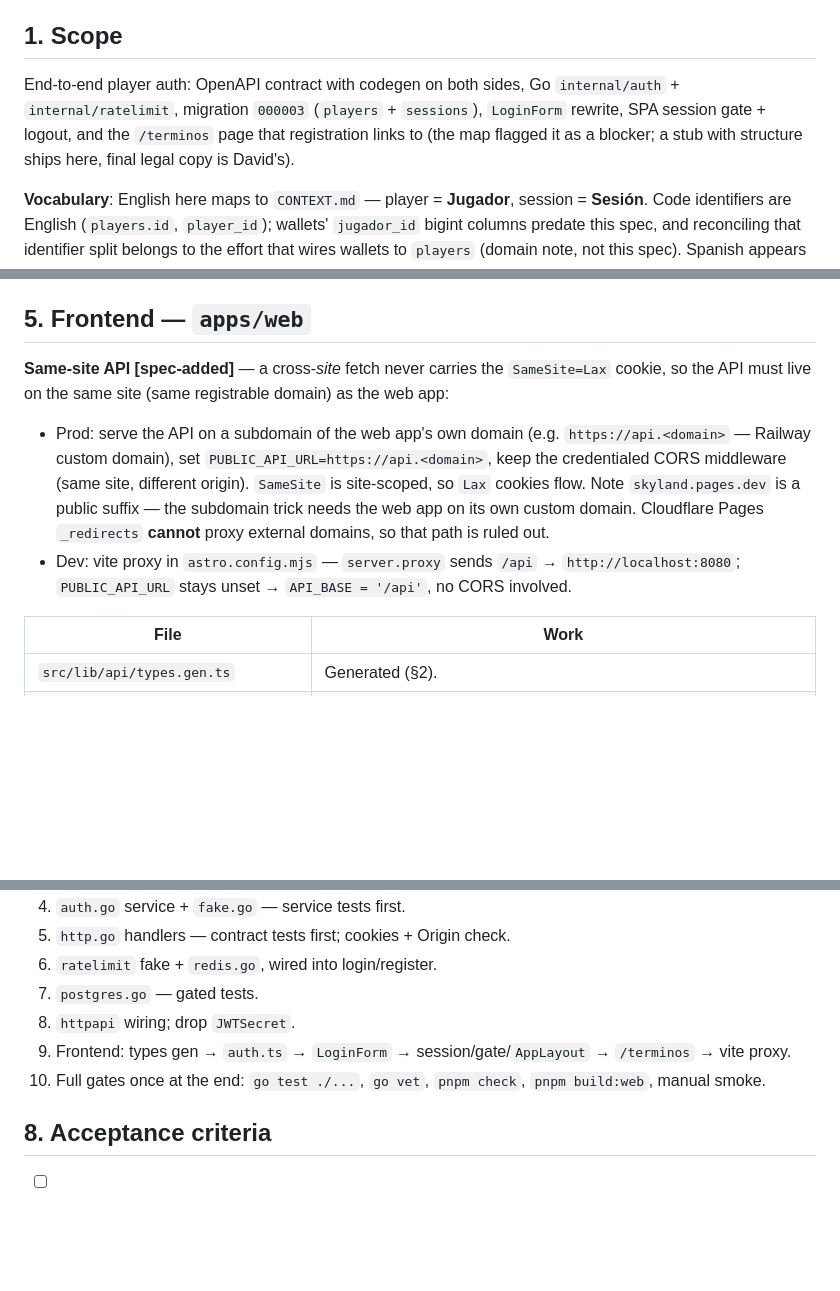
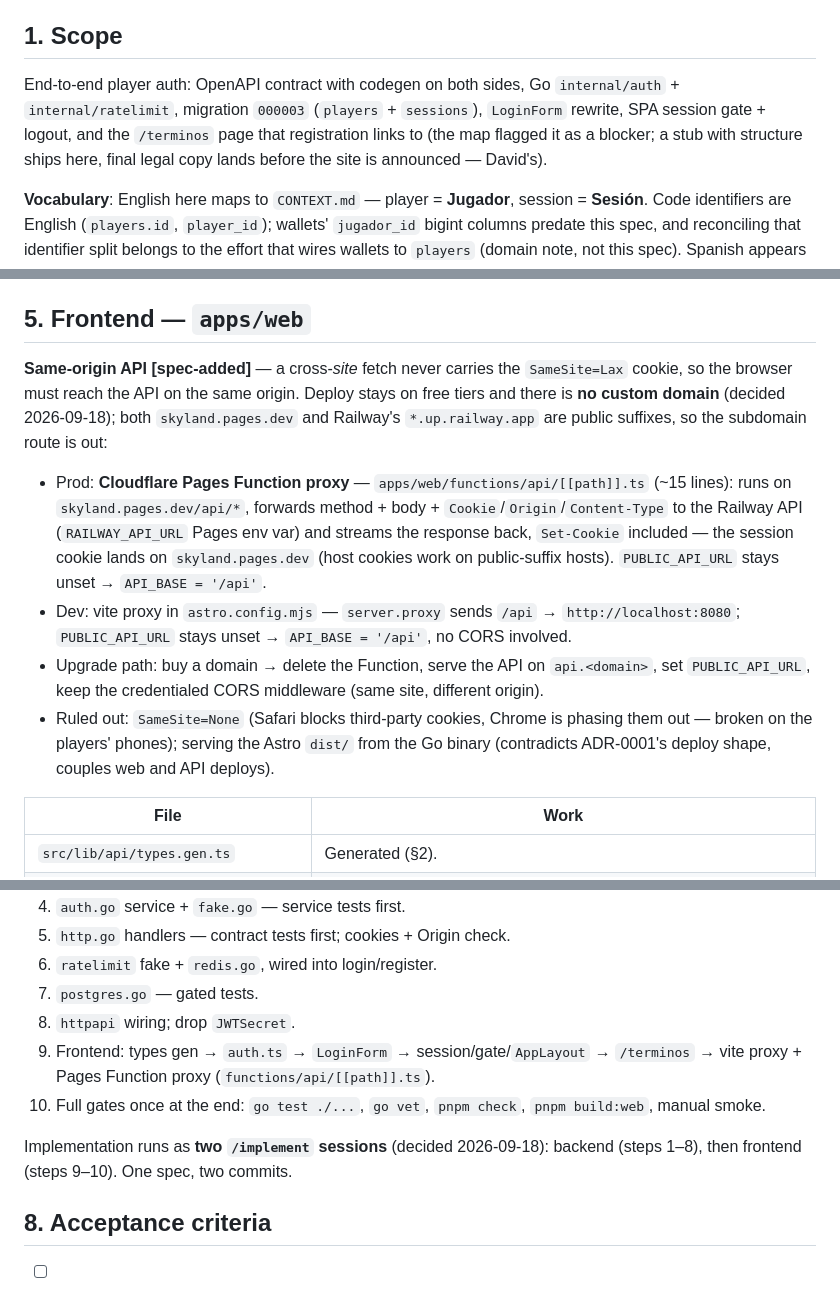
Before and after one commit to davidsilva131/skyland, a Markdown page: docs/specs/auth-player.md, 3 parts joined by grey strips. GitHub-like rendering; blank space fills up the shorter version.

Commit message:
docs: record grilling decisions in auth spec
- same-origin API via Cloudflare Pages Function proxy (no custom domain;
  free deploys are public suffixes, subdomain route out); upgrade path
  documented (api.<domain> + PUBLIC_API_URL)
- implementation split: two /implement sessions (backend 1-8, frontend 9-10)
- /terminos stub until before site announcement

```diff
--- a/docs/specs/auth-player.md
+++ b/docs/specs/auth-player.md
@@ -7,7 +7,7 @@
 
 ## 1. Scope
 
-End-to-end player auth: OpenAPI contract with codegen on both sides, Go `internal/auth` + `internal/ratelimit`, migration `000003` (`players` + `sessions`), `LoginForm` rewrite, SPA session gate + logout, and the `/terminos` page that registration links to (the map flagged it as a blocker; a stub with structure ships here, final legal copy is David's).
+End-to-end player auth: OpenAPI contract with codegen on both sides, Go `internal/auth` + `internal/ratelimit`, migration `000003` (`players` + `sessions`), `LoginForm` rewrite, SPA session gate + logout, and the `/terminos` page that registration links to (the map flagged it as a blocker; a stub with structure ships here, final legal copy lands before the site is announced — David's).
 
 **Vocabulary**: English here maps to `CONTEXT.md` — player = **Jugador**, session = **Sesión**. Code identifiers are English (`players.id`, `player_id`); wallets' `jugador_id` bigint columns predate this spec, and reconciling that identifier split belongs to the effort that wires wallets to `players` (domain note, not this spec). Spanish appears in this spec only as **quoted product copy** (error strings, page text) — the product language; all prose is English per `AGENTS.md`.
 
@@ -143,10 +143,12 @@ Wiring & config:
 
 ## 5. Frontend — `apps/web`
 
-**Same-site API** **[spec-added]** — a cross-*site* fetch never carries the `SameSite=Lax` cookie, so the API must live on the same site (same registrable domain) as the web app:
+**Same-origin API** **[spec-added]** — a cross-*site* fetch never carries the `SameSite=Lax` cookie, so the browser must reach the API on the same origin. Deploy stays on free tiers and there is **no custom domain** (decided 2026-09-18); both `skyland.pages.dev` and Railway's `*.up.railway.app` are public suffixes, so the subdomain route is out:
 
-- Prod: serve the API on a subdomain of the web app's own domain (e.g. `https://api.<domain>` — Railway custom domain), set `PUBLIC_API_URL=https://api.<domain>`, keep the credentialed CORS middleware (same site, different origin). `SameSite` is site-scoped, so `Lax` cookies flow. Note `skyland.pages.dev` is a public suffix — the subdomain trick needs the web app on its own custom domain. Cloudflare Pages `_redirects` **cannot** proxy external domains, so that path is ruled out.
+- Prod: **Cloudflare Pages Function proxy** — `apps/web/functions/api/[[path]].ts` (~15 lines): runs on `skyland.pages.dev/api/*`, forwards method + body + `Cookie`/`Origin`/`Content-Type` to the Railway API (`RAILWAY_API_URL` Pages env var) and streams the response back, `Set-Cookie` included — the session cookie lands on `skyland.pages.dev` (host cookies work on public-suffix hosts). `PUBLIC_API_URL` stays unset → `API_BASE = '/api'`.
 - Dev: vite proxy in `astro.config.mjs` — `server.proxy` sends `/api` → `http://localhost:8080`; `PUBLIC_API_URL` stays unset → `API_BASE = '/api'`, no CORS involved.
+- Upgrade path: buy a domain → delete the Function, serve the API on `api.<domain>`, set `PUBLIC_API_URL`, keep the credentialed CORS middleware (same site, different origin).
+- Ruled out: `SameSite=None` (Safari blocks third-party cookies, Chrome is phasing them out — broken on the players' phones); serving the Astro `dist/` from the Go binary (contradicts ADR-0001's deploy shape, couples web and API deploys).
 
 | File | Work |
 |---|---|
@@ -197,8 +199,10 @@ Seams pre-agreed here: the service interface (fake store) and the `Limiter` inte
 6. `ratelimit` fake + `redis.go`, wired into login/register.
 7. `postgres.go` — gated tests.
 8. `httpapi` wiring; drop `JWTSecret`.
-9. Frontend: types gen → `auth.ts` → `LoginForm` → session/gate/`AppLayout` → `/terminos` → vite proxy.
+9. Frontend: types gen → `auth.ts` → `LoginForm` → session/gate/`AppLayout` → `/terminos` → vite proxy + Pages Function proxy (`functions/api/[[path]].ts`).
 10. Full gates once at the end: `go test ./...`, `go vet`, `pnpm check`, `pnpm build:web`, manual smoke.
+
+Implementation runs as **two `/implement` sessions** (decided 2026-09-18): backend (steps 1–8), then frontend (steps 9–10). One spec, two commits.
 
 ## 8. Acceptance criteria
 
```
